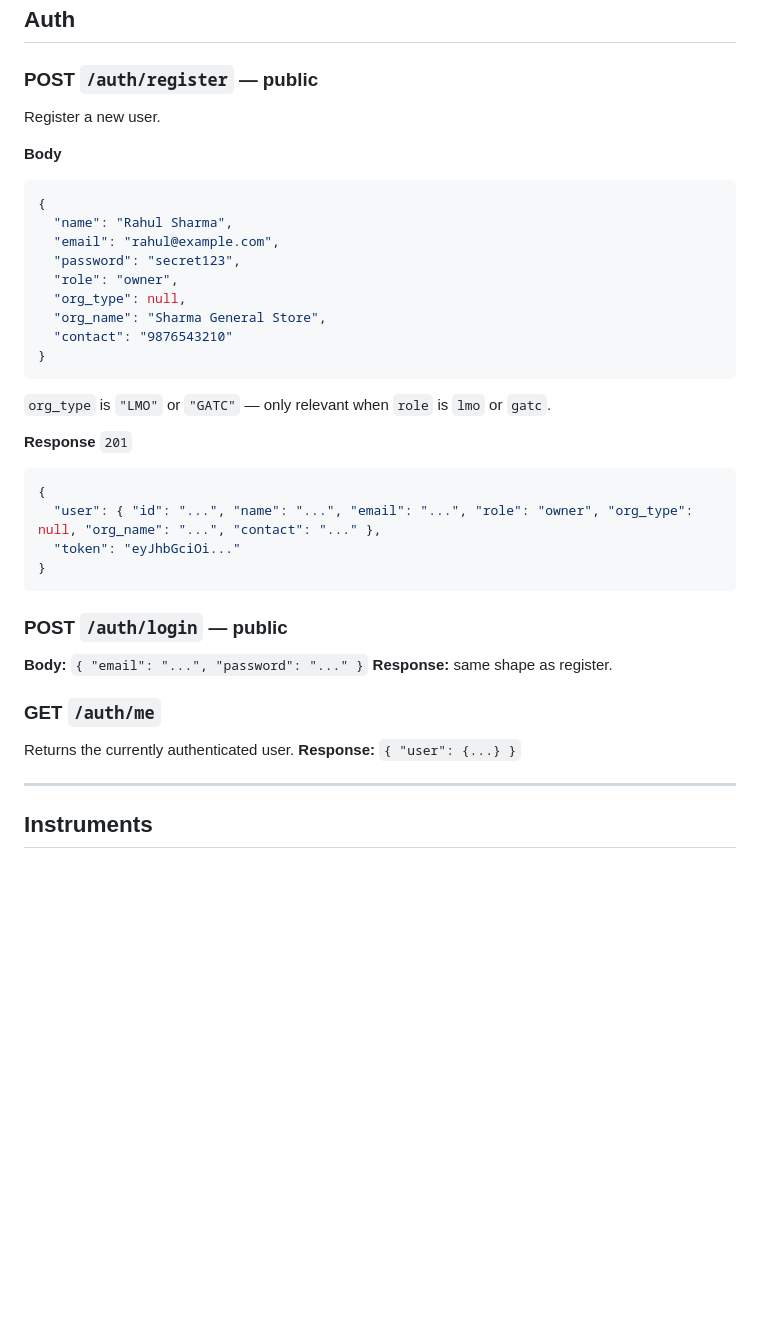
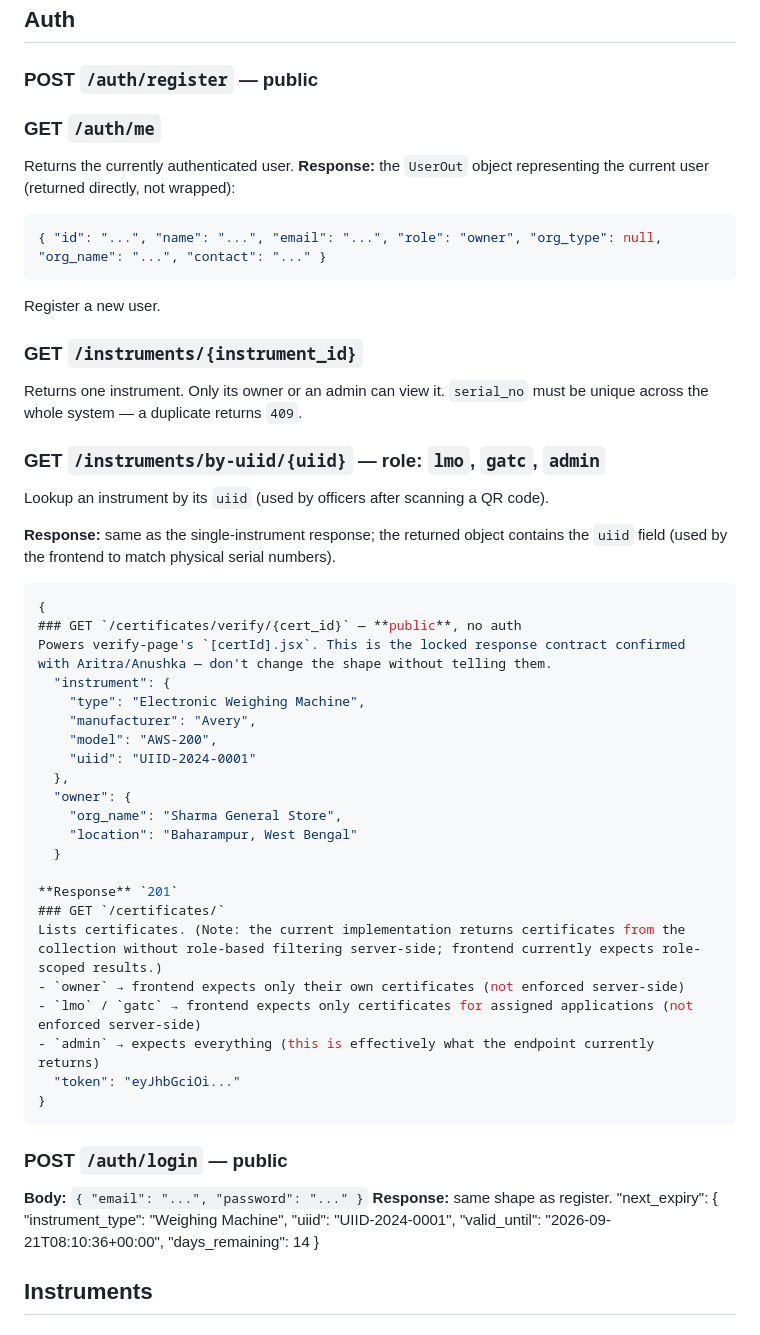
Before and after one commit to SubhamKesh/e-Metrology, a Markdown page: docs/api-contract.md, the part around the change. Rendered like a GitHub page; blank space fills up the shorter version.

````diff
--- a/docs/api-contract.md
+++ b/docs/api-contract.md
@@ -21,26 +21,42 @@ itself only ever uses the short codes above, this mapping is frontend-only:
 ## Auth
 
 ### POST `/auth/register` — public
+### GET `/auth/me`
+Returns the currently authenticated user.
+**Response:** the `UserOut` object representing the current user (returned directly, not wrapped):
+```json
+{ "id": "...", "name": "...", "email": "...", "role": "owner", "org_type": null, "org_name": "...", "contact": "..." }
+```
 Register a new user.
 
-**Body**
+### GET `/instruments/{instrument_id}`
+Returns one instrument. Only its owner or an admin can view it.
+`serial_no` must be unique across the whole system — a duplicate returns `409`.
+### GET `/instruments/by-uiid/{uiid}` — role: `lmo`, `gatc`, `admin`
+Lookup an instrument by its `uiid` (used by officers after scanning a QR code).
+
+**Response:** same as the single-instrument response; the returned object contains the `uiid` field (used by the frontend to match physical serial numbers).
 ```json
 {
-  "name": "Rahul Sharma",
-  "email": "rahul@example.com",
-  "password": "secret123",
-  "role": "owner",
-  "org_type": null,
-  "org_name": "Sharma General Store",
-  "contact": "9876543210"
-}
-```
-`org_type` is `"LMO"` or `"GATC"` — only relevant when `role` is `lmo` or `gatc`.
+### GET `/certificates/verify/{cert_id}` — **public**, no auth
+Powers verify-page's `[certId].jsx`. This is the locked response contract confirmed with Aritra/Anushka — don't change the shape without telling them.
+  "instrument": {
+    "type": "Electronic Weighing Machine",
+    "manufacturer": "Avery",
+    "model": "AWS-200",
+    "uiid": "UIID-2024-0001"
+  },
+  "owner": {
+    "org_name": "Sharma General Store",
+    "location": "Baharampur, West Bengal"
+  }
 
 **Response** `201`
-```json
-{
-  "user": { "id": "...", "name": "...", "email": "...", "role": "owner", "org_type": null, "org_name": "...", "contact": "..." },
+### GET `/certificates/`
+Lists certificates. (Note: the current implementation returns certificates from the collection without role-based filtering server-side; frontend currently expects role-scoped results.)
+- `owner` → frontend expects only their own certificates (not enforced server-side)
+- `lmo` / `gatc` → frontend expects only certificates for assigned applications (not enforced server-side)
+- `admin` → expects everything (this is effectively what the endpoint currently returns)
   "token": "eyJhbGciOi..."
 }
 ```
@@ -48,12 +64,12 @@ Register a new user.
 ### POST `/auth/login` — public
 **Body:** `{ "email": "...", "password": "..." }`
 **Response:** same shape as register.
-
-### GET `/auth/me`
-Returns the currently authenticated user.
-**Response:** `{ "user": {...} }`
-
----
+  "next_expiry": {
+    "instrument_type": "Weighing Machine",
+    "uiid": "UIID-2024-0001",
+    "valid_until": "2026-09-21T08:10:36+00:00",
+    "days_remaining": 14
+  }
 
 ## Instruments
 
````
